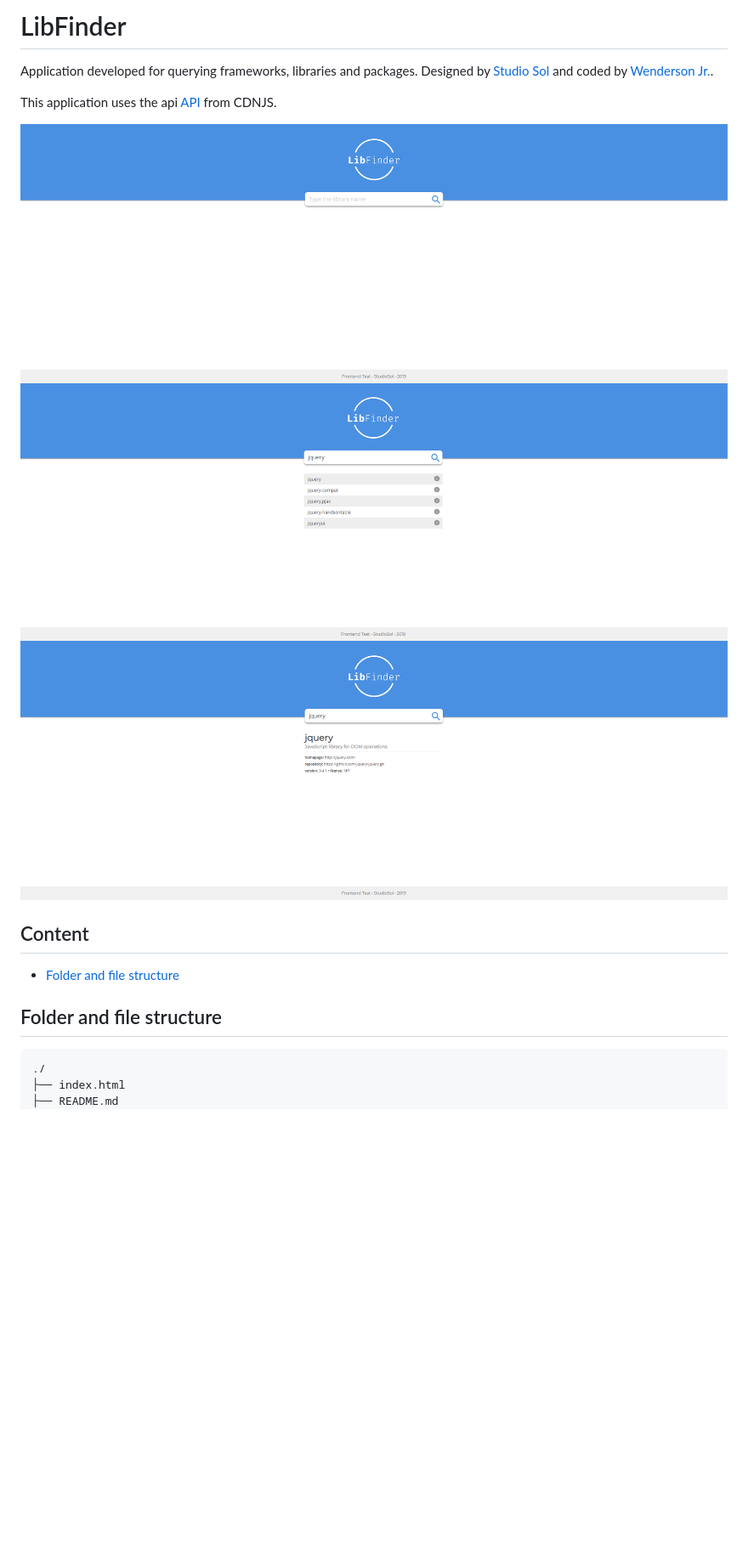
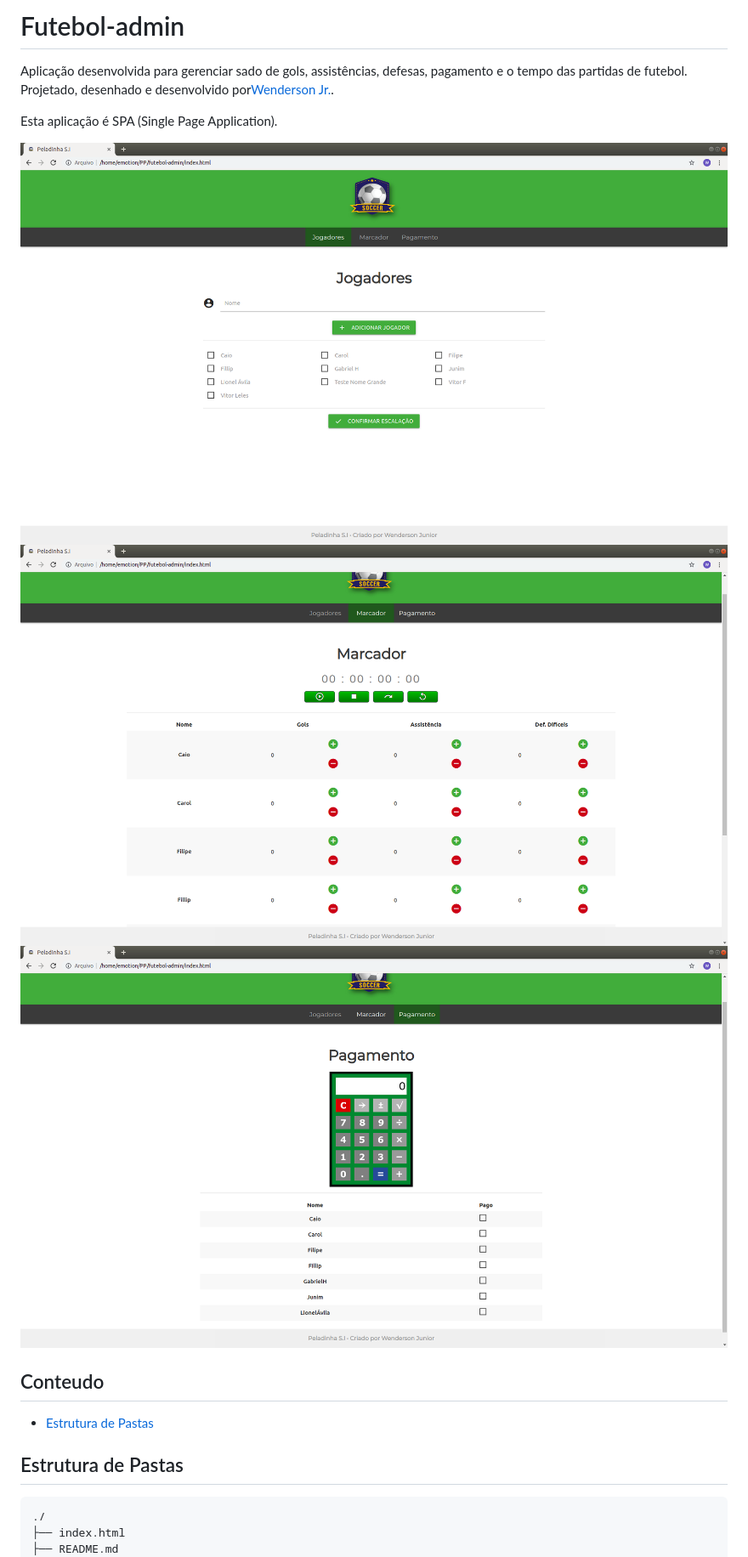
Before and after one commit to wendersonjunior/futebol-admin, a Markdown page: README.md, the part around the change printed below. Shown: that part at 85% size. Drawn GitHub-style; pictures changed too: img/screenshot/screen-1.png, img/screenshot/screen-2.png, img/screenshot/screen-3.png; blank space fills up the shorter version.

````diff
--- a/README.md
+++ b/README.md
@@ -1,19 +1,19 @@
-# LibFinder
+# Futebol-admin
 
-Application developed for querying frameworks, libraries and packages. Designed by [Studio Sol](https://www.studiosol.com.br/) and coded by [Wenderson Jr.](https://github.com/wendej).
+Aplicação desenvolvida para gerenciar sado de gols, assistências, defesas, pagamento e o tempo das partidas de futebol. Projetado, desenhado e desenvolvido por[Wenderson Jr.](https://github.com/wendej).
 
-This application uses the api [API](https://cdnjs.com/api) from CDNJS.
+Esta aplicação é SPA (Single Page Application).
 
 ![Imagem](img/screenshot/screen-1.png)
 ![Imagem2](img/screenshot/screen-2.png)
 ![Imagem3](img/screenshot/screen-3.png)
 
 
-## Content
+## Conteudo
 
-- [Folder and file structure](#folder-and-file-structure)
+- [Estrutura de Pastas](#estrutura-de-pastas)
 
-## Folder and file structure
+## Estrutura de Pastas
 
 ```
 ./
````
Also changed, not shown: other parts of README.md (+6 -1 lines), img/gif-confirmado.gif (deleted), 8 other files.
